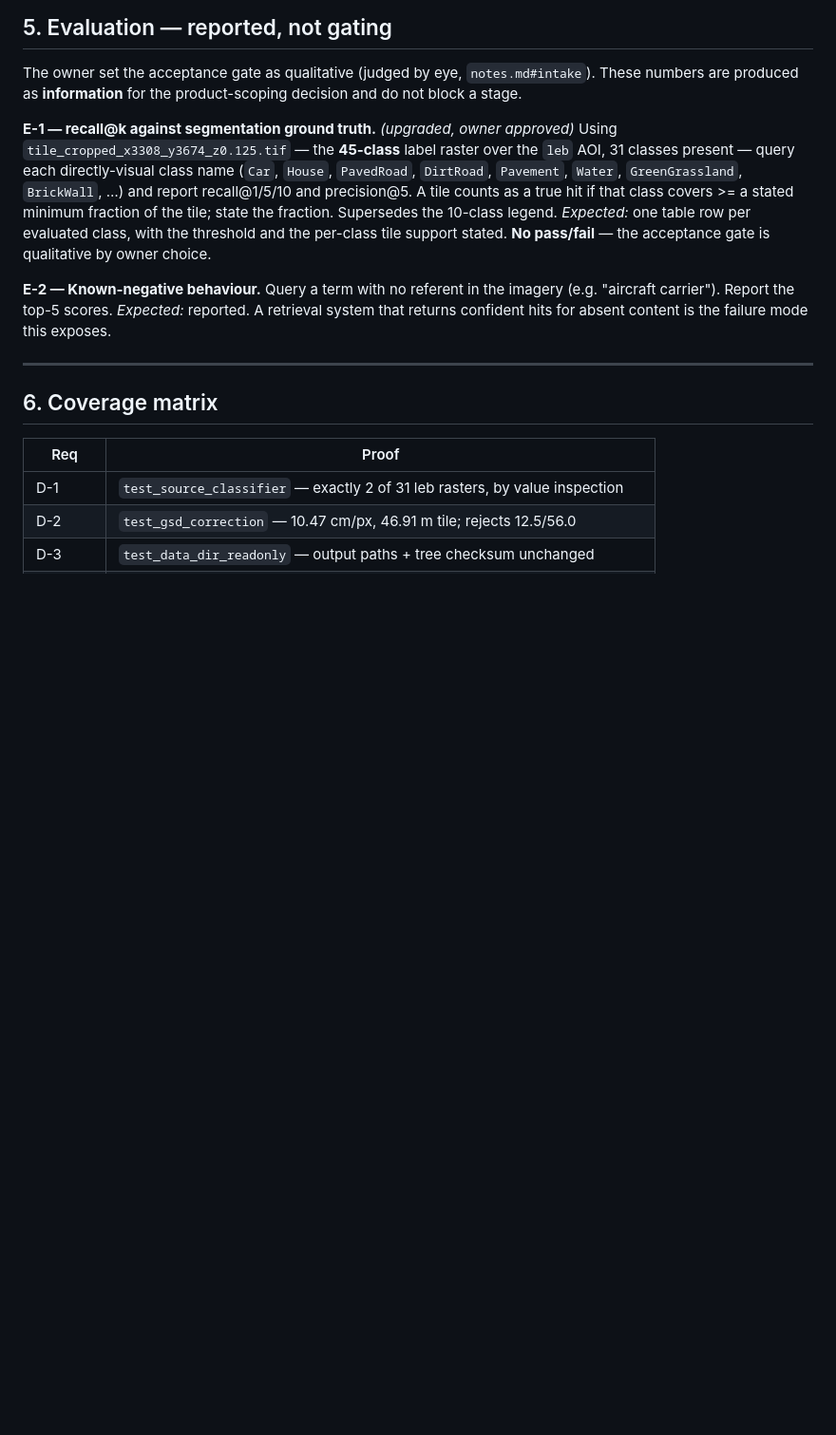
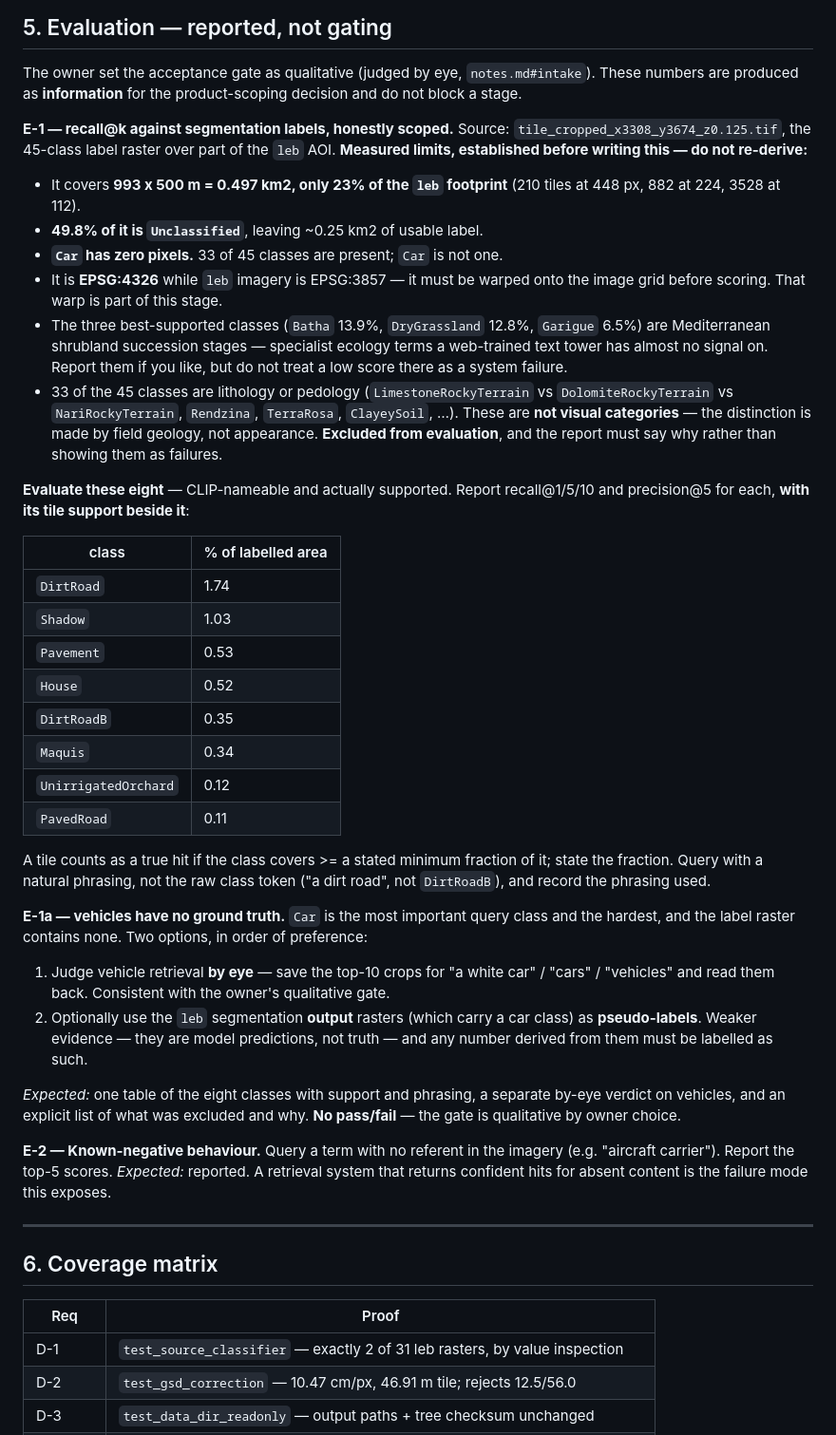
Before and after one commit to OmerNeeman/PerceptionLM-Demo, a Markdown page: retrieval/spec.md, the part around the change. Shown at 95% size. Drawn GitHub-style; blank space fills up the shorter version.

```diff
--- a/retrieval/spec.md
+++ b/retrieval/spec.md
@@ -225,16 +225,58 @@ The owner set the acceptance gate as qualitative (judged by eye,
 `notes.md#intake`). These numbers are produced as **information** for the
 product-scoping decision and do not block a stage.
 
-**E-1 — recall@k against segmentation ground truth.** *(upgraded, owner
-approved)* Using `tile_cropped_x3308_y3674_z0.125.tif` — the **45-class** label
-raster over the `leb` AOI, 31 classes present — query each directly-visual
-class name (`Car`, `House`, `PavedRoad`, `DirtRoad`, `Pavement`, `Water`,
-`GreenGrassland`, `BrickWall`, …) and report recall@1/5/10 and precision@5. A
-tile counts as a true hit if that class covers >= a stated minimum fraction of
-the tile; state the fraction. Supersedes the 10-class legend.
-*Expected:* one table row per evaluated class, with the threshold and the
-per-class tile support stated. **No pass/fail** — the acceptance gate is
-qualitative by owner choice.
+**E-1 — recall@k against segmentation labels, honestly scoped.**
+Source: `tile_cropped_x3308_y3674_z0.125.tif`, the 45-class label raster over
+part of the `leb` AOI. **Measured limits, established before writing this —
+do not re-derive:**
+
+- It covers **993 x 500 m = 0.497 km2, only 23% of the `leb` footprint**
+  (210 tiles at 448 px, 882 at 224, 3528 at 112).
+- **49.8% of it is `Unclassified`**, leaving ~0.25 km2 of usable label.
+- **`Car` has zero pixels.** 33 of 45 classes are present; `Car` is not one.
+- It is **EPSG:4326** while `leb` imagery is EPSG:3857 — it must be warped onto
+  the image grid before scoring. That warp is part of this stage.
+- The three best-supported classes (`Batha` 13.9%, `DryGrassland` 12.8%,
+  `Garigue` 6.5%) are Mediterranean shrubland succession stages — specialist
+  ecology terms a web-trained text tower has almost no signal on. Report them
+  if you like, but do not treat a low score there as a system failure.
+- 33 of the 45 classes are lithology or pedology (`LimestoneRockyTerrain` vs
+  `DolomiteRockyTerrain` vs `NariRockyTerrain`, `Rendzina`, `TerraRosa`,
+  `ClayeySoil`, …). These are **not visual categories** — the distinction is
+  made by field geology, not appearance. **Excluded from evaluation**, and the
+  report must say why rather than showing them as failures.
+
+**Evaluate these eight** — CLIP-nameable and actually supported. Report
+recall@1/5/10 and precision@5 for each, **with its tile support beside it**:
+
+| class | % of labelled area |
+|---|---|
+| `DirtRoad` | 1.74 |
+| `Shadow` | 1.03 |
+| `Pavement` | 0.53 |
+| `House` | 0.52 |
+| `DirtRoadB` | 0.35 |
+| `Maquis` | 0.34 |
+| `UnirrigatedOrchard` | 0.12 |
+| `PavedRoad` | 0.11 |
+
+A tile counts as a true hit if the class covers >= a stated minimum fraction of
+it; state the fraction. Query with a natural phrasing, not the raw class token
+("a dirt road", not `DirtRoadB`), and record the phrasing used.
+
+**E-1a — vehicles have no ground truth.** `Car` is the most important query
+class and the hardest, and the label raster contains none. Two options, in
+order of preference:
+1. Judge vehicle retrieval **by eye** — save the top-10 crops for "a white
+   car" / "cars" / "vehicles" and read them back. Consistent with the owner's
+   qualitative gate.
+2. Optionally use the `leb` segmentation **output** rasters (which carry a car
+   class) as **pseudo-labels**. Weaker evidence — they are model predictions,
+   not truth — and any number derived from them must be labelled as such.
+
+*Expected:* one table of the eight classes with support and phrasing, a
+separate by-eye verdict on vehicles, and an explicit list of what was excluded
+and why. **No pass/fail** — the gate is qualitative by owner choice.
 
 **E-2 — Known-negative behaviour.** Query a term with no referent in the
 imagery (e.g. "aircraft carrier"). Report the top-5 scores.
```
Also changed, not shown: retrieval/notes.md (+55 -0 lines).
